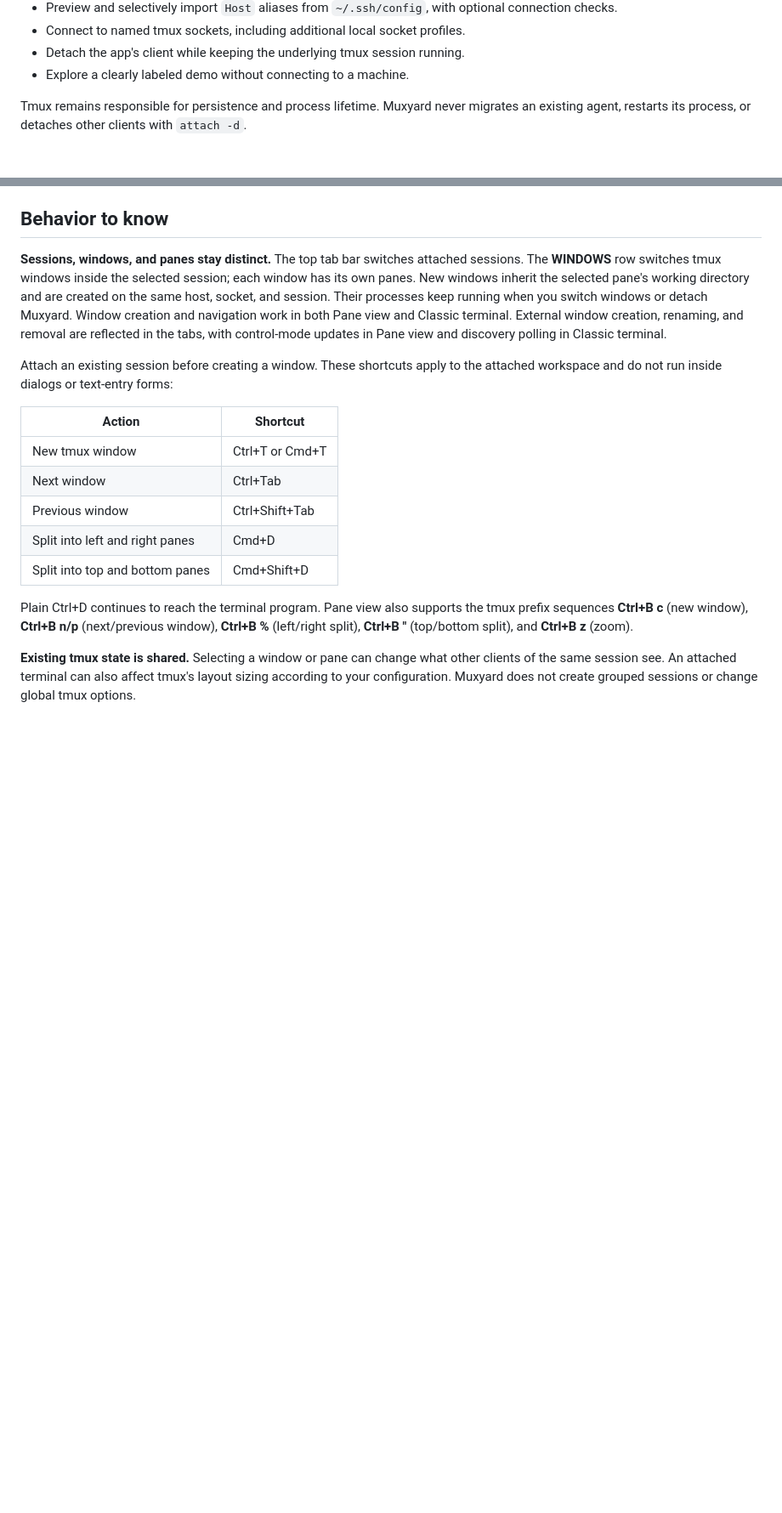
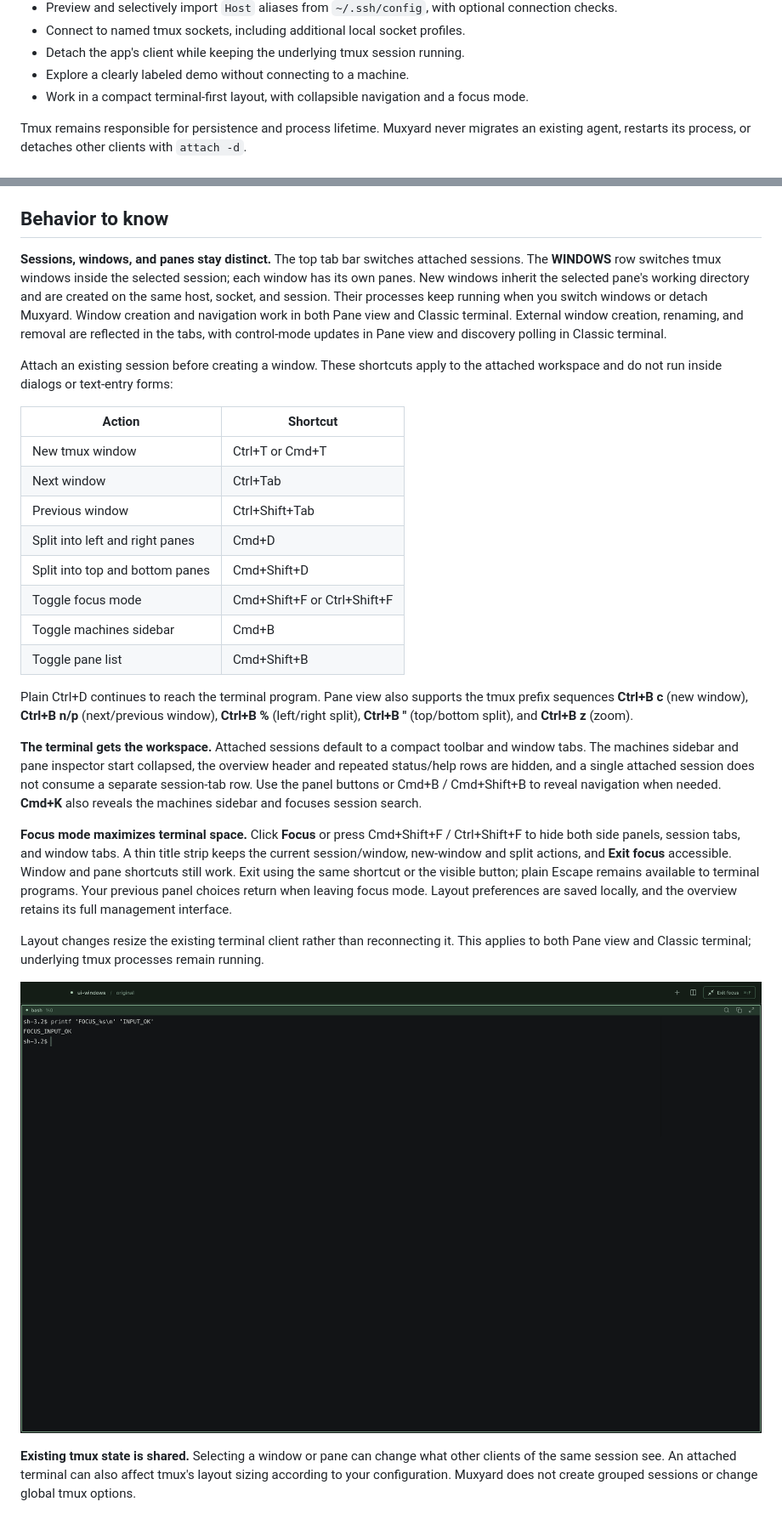
Before and after one commit to xjtuwxg/muxyard, a Markdown page: README.md, 2 parts joined by grey strips. Shown at 85% size. GitHub-like rendering; pictures changed too: docs/screenshots/focus.png (added); blank space fills up the shorter version.

Commit message:
feat: maximize terminal space with compact and focus layouts

```diff
--- a/README.md
+++ b/README.md
@@ -24,6 +24,7 @@ No account. No cloud relay. No remote Muxyard daemon. Just your Mac, OpenSSH, an
 - Connect to named tmux sockets, including additional local socket profiles.
 - Detach the app's client while keeping the underlying tmux session running.
 - Explore a clearly labeled demo without connecting to a machine.
+- Work in a compact terminal-first layout, with collapsible navigation and a focus mode.
 
 Tmux remains responsible for persistence and process lifetime. Muxyard never migrates an existing agent, restarts its process, or detaches other clients with `attach -d`.
 
@@ -99,15 +100,26 @@ The import button reads literal aliases in the main `~/.ssh/config` file. It ski
 
 Attach an existing session before creating a window. These shortcuts apply to the attached workspace and do not run inside dialogs or text-entry forms:
 
-| Action                          | Shortcut        |
-| ------------------------------- | --------------- |
-| New tmux window                 | Ctrl+T or Cmd+T |
-| Next window                     | Ctrl+Tab        |
-| Previous window                 | Ctrl+Shift+Tab  |
-| Split into left and right panes | Cmd+D           |
-| Split into top and bottom panes | Cmd+Shift+D     |
+| Action                          | Shortcut                    |
+| ------------------------------- | --------------------------- |
+| New tmux window                 | Ctrl+T or Cmd+T             |
+| Next window                     | Ctrl+Tab                    |
+| Previous window                 | Ctrl+Shift+Tab              |
+| Split into left and right panes | Cmd+D                       |
+| Split into top and bottom panes | Cmd+Shift+D                 |
+| Toggle focus mode               | Cmd+Shift+F or Ctrl+Shift+F |
+| Toggle machines sidebar         | Cmd+B                       |
+| Toggle pane list                | Cmd+Shift+B                 |
 
 Plain Ctrl+D continues to reach the terminal program. Pane view also supports the tmux prefix sequences **Ctrl+B c** (new window), **Ctrl+B n/p** (next/previous window), **Ctrl+B %** (left/right split), **Ctrl+B "** (top/bottom split), and **Ctrl+B z** (zoom).
+
+**The terminal gets the workspace.** Attached sessions default to a compact toolbar and window tabs. The machines sidebar and pane inspector start collapsed, the overview header and repeated status/help rows are hidden, and a single attached session does not consume a separate session-tab row. Use the panel buttons or Cmd+B / Cmd+Shift+B to reveal navigation when needed. **Cmd+K** also reveals the machines sidebar and focuses session search.
+
+**Focus mode maximizes terminal space.** Click **Focus** or press Cmd+Shift+F / Ctrl+Shift+F to hide both side panels, session tabs, and window tabs. A thin title strip keeps the current session/window, new-window and split actions, and **Exit focus** accessible. Window and pane shortcuts still work. Exit using the same shortcut or the visible button; plain Escape remains available to terminal programs. Your previous panel choices return when leaving focus mode. Layout preferences are saved locally, and the overview retains its full management interface.
+
+Layout changes resize the existing terminal client rather than reconnecting it. This applies to both Pane view and Classic terminal; underlying tmux processes remain running.
+
+![Focus mode with a real isolated local tmux session](docs/screenshots/focus.png)
 
 **Existing tmux state is shared.** Selecting a window or pane can change what other clients of the same session see. An attached terminal can also affect tmux's layout sizing according to your configuration. Muxyard does not create grouped sessions or change global tmux options.
 
```
Also changed, not shown: docs/architecture.md (+8 -0 lines), docs/product.md (+1 -1 lines), 5 other files.
